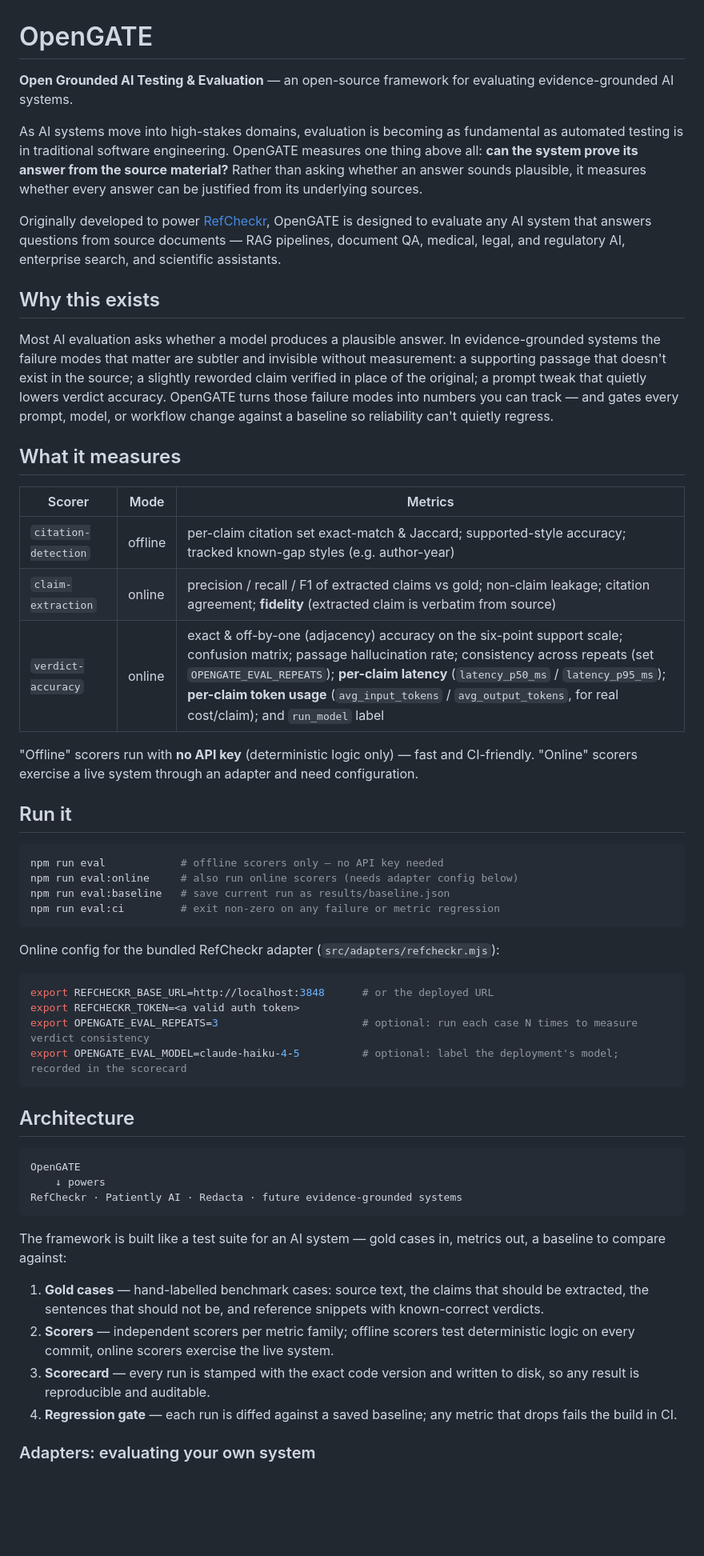
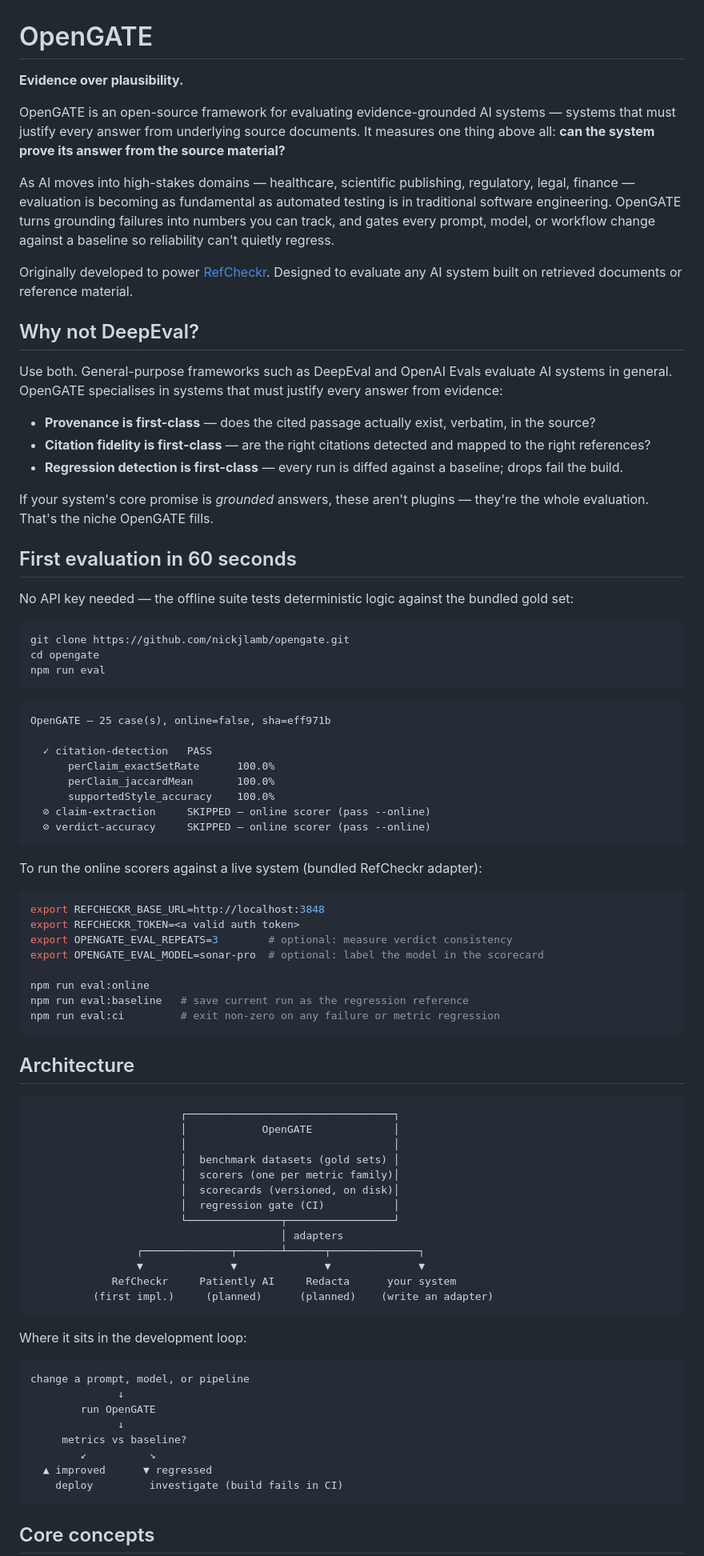
Before and after one commit to nickjlamb/opengate, a Markdown page: README.md, the part around one of its changes. Shown at 80% size. Drawn GitHub-style; blank space fills up the shorter version.

Commit message:
README: framework-first rewrite
Why-not-DeepEval positioning, 60-second quick start, architecture and
dev-loop diagrams, core concepts, adapter guide, roadmap, contributing.

````diff
--- a/README.md
+++ b/README.md
@@ -1,57 +1,87 @@
 # OpenGATE
 
-**Open Grounded AI Testing & Evaluation** — an open-source framework for evaluating evidence-grounded AI systems.
+**Evidence over plausibility.**
 
-As AI systems move into high-stakes domains, evaluation is becoming as fundamental as automated testing is in traditional software engineering. OpenGATE measures one thing above all: **can the system prove its answer from the source material?** Rather than asking whether an answer sounds plausible, it measures whether every answer can be justified from its underlying sources.
+OpenGATE is an open-source framework for evaluating evidence-grounded AI systems — systems that must justify every answer from underlying source documents. It measures one thing above all: **can the system prove its answer from the source material?**
 
-Originally developed to power [RefCheckr](https://www.pharmatools.ai/refcheckr), OpenGATE is designed to evaluate any AI system that answers questions from source documents — RAG pipelines, document QA, medical, legal, and regulatory AI, enterprise search, and scientific assistants.
+As AI moves into high-stakes domains — healthcare, scientific publishing, regulatory, legal, finance — evaluation is becoming as fundamental as automated testing is in traditional software engineering. OpenGATE turns grounding failures into numbers you can track, and gates every prompt, model, or workflow change against a baseline so reliability can't quietly regress.
 
-## Why this exists
+Originally developed to power [RefCheckr](https://www.pharmatools.ai/refcheckr). Designed to evaluate any AI system built on retrieved documents or reference material.
 
-Most AI evaluation asks whether a model produces a plausible answer. In evidence-grounded systems the failure modes that matter are subtler and invisible without measurement: a supporting passage that doesn't exist in the source; a slightly reworded claim verified in place of the original; a prompt tweak that quietly lowers verdict accuracy. OpenGATE turns those failure modes into numbers you can track — and gates every prompt, model, or workflow change against a baseline so reliability can't quietly regress.
+## Why not DeepEval?
 
-## What it measures
+Use both. General-purpose frameworks such as DeepEval and OpenAI Evals evaluate AI systems in general. OpenGATE specialises in systems that must justify every answer from evidence:
 
-| Scorer | Mode | Metrics |
-|---|---|---|
-| `citation-detection` | offline | per-claim citation set exact-match & Jaccard; supported-style accuracy; tracked known-gap styles (e.g. author-year) |
-| `claim-extraction` | online | precision / recall / F1 of extracted claims vs gold; non-claim leakage; citation agreement; **fidelity** (extracted claim is verbatim from source) |
-| `verdict-accuracy` | online | exact & off-by-one (adjacency) accuracy on the six-point support scale; confusion matrix; passage hallucination rate; consistency across repeats (set `OPENGATE_EVAL_REPEATS`); **per-claim latency** (`latency_p50_ms` / `latency_p95_ms`); **per-claim token usage** (`avg_input_tokens` / `avg_output_tokens`, for real cost/claim); and `run_model` label |
+- **Provenance is first-class** — does the cited passage actually exist, verbatim, in the source?
+- **Citation fidelity is first-class** — are the right citations detected and mapped to the right references?
+- **Regression detection is first-class** — every run is diffed against a baseline; drops fail the build.
 
-"Offline" scorers run with **no API key** (deterministic logic only) — fast and CI-friendly. "Online" scorers exercise a live system through an adapter and need configuration.
+If your system's core promise is *grounded* answers, these aren't plugins — they're the whole evaluation. That's the niche OpenGATE fills.
 
-## Run it
+## First evaluation in 60 seconds
+
+No API key needed — the offline suite tests deterministic logic against the bundled gold set:
 
 ```bash
-npm run eval            # offline scorers only — no API key needed
-npm run eval:online     # also run online scorers (needs adapter config below)
-npm run eval:baseline   # save current run as results/baseline.json
-npm run eval:ci         # exit non-zero on any failure or metric regression
+git clone https://github.com/nickjlamb/opengate.git
+cd opengate
+npm run eval
 ```
 
-Online config for the bundled RefCheckr adapter (`src/adapters/refcheckr.mjs`):
+```
+OpenGATE — 25 case(s), online=false, sha=eff971b
+
+  ✓ citation-detection   PASS
+      perClaim_exactSetRate      100.0%
+      perClaim_jaccardMean       100.0%
+      supportedStyle_accuracy    100.0%
+  ⊘ claim-extraction     SKIPPED — online scorer (pass --online)
+  ⊘ verdict-accuracy     SKIPPED — online scorer (pass --online)
+```
+
+To run the online scorers against a live system (bundled RefCheckr adapter):
 
 ```bash
-export REFCHECKR_BASE_URL=http://localhost:3848      # or the deployed URL
+export REFCHECKR_BASE_URL=http://localhost:3848
 export REFCHECKR_TOKEN=<a valid auth token>
-export OPENGATE_EVAL_REPEATS=3                       # optional: run each case N times to measure verdict consistency
-export OPENGATE_EVAL_MODEL=claude-haiku-4-5          # optional: label the deployment's model; recorded in the scorecard
+export OPENGATE_EVAL_REPEATS=3        # optional: measure verdict consistency
+export OPENGATE_EVAL_MODEL=sonar-pro  # optional: label the model in the scorecard
+
+npm run eval:online
+npm run eval:baseline   # save current run as the regression reference
+npm run eval:ci         # exit non-zero on any failure or metric regression
 ```
 
 ## Architecture
 
 ```
-OpenGATE
-    ↓ powers
-RefCheckr · Patiently AI · Redacta · future evidence-grounded systems
+                        ┌─────────────────────────────────┐
+                        │            OpenGATE             │
+                        │                                 │
+                        │  benchmark datasets (gold sets) │
+                        │  scorers (one per metric family)│
+                        │  scorecards (versioned, on disk)│
+                        │  regression gate (CI)           │
+                        └───────────────┬─────────────────┘
+                                        │ adapters
+                 ┌──────────────┬───────┴──────┬──────────────┐
+                 ▼              ▼              ▼              ▼
+             RefCheckr     Patiently AI     Redacta      your system
+          (first impl.)     (planned)      (planned)    (write an adapter)
 ```
 
-The framework is built like a test suite for an AI system — gold cases in, metrics out, a baseline to compare against:
+Where it sits in the development loop:
 
-1. **Gold cases** — hand-labelled benchmark cases: source text, the claims that should be extracted, the sentences that should not be, and reference snippets with known-correct verdicts.
-2. **Scorers** — independent scorers per metric family; offline scorers test deterministic logic on every commit, online scorers exercise the live system.
-3. **Scorecard** — every run is stamped with the exact code version and written to disk, so any result is reproducible and auditable.
-4. **Regression gate** — each run is diffed against a saved baseline; any metric that drops fails the build in CI.
+```
+change a prompt, model, or pipeline
+              ↓
+        run OpenGATE
+              ↓
+     metrics vs baseline?
+        ↙          ↘
+  ▲ improved      ▼ regressed
+    deploy         investigate (build fails in CI)
+```
 
-### Adapters: evaluating your own system
+## Core concepts
 
````
Also changed, not shown: other parts of README.md (+47 -19 lines).
